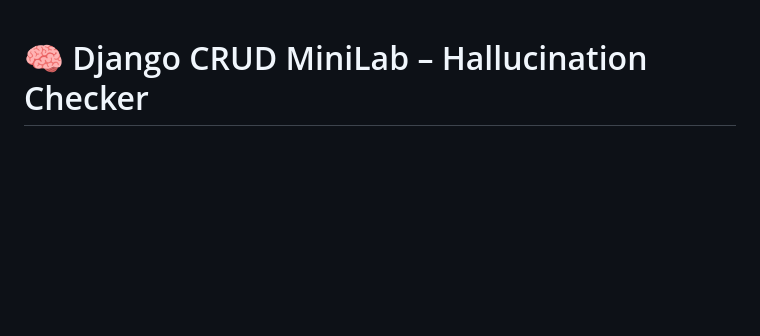
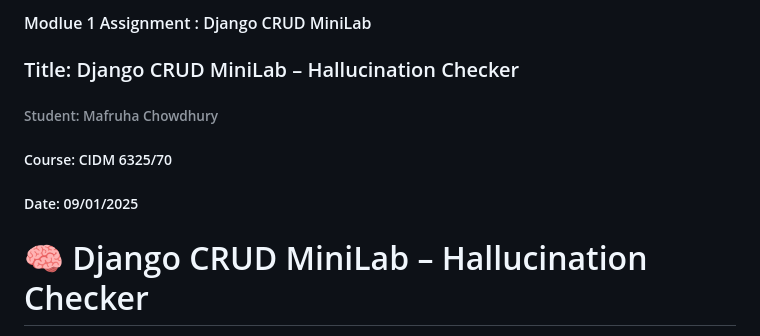
Before and after one commit to Mafruha17/CIDM632570, a Markdown page: Module1Assignment/README.MD, the part around one of its changes. GitHub-like rendering; blank space fills up the shorter version.

```diff
--- a/Module1Assignment/README.MD
+++ b/Module1Assignment/README.MD
@@ -1,3 +1,12 @@
+
+#### Modlue 1 Assignment : Django CRUD MiniLab
+
+### Title: Django CRUD MiniLab – Hallucination Checker
+
+###### Student: Mafruha Chowdhury
+##### Course: CIDM 6325/70
+##### Date: 09/01/2025
+
 
 # 🧠 Django CRUD MiniLab – Hallucination Checker
 
```
Also changed, not shown: other parts of Module1Assignment/README.MD (+2 -2 lines), README.md (+10 -4 lines).
